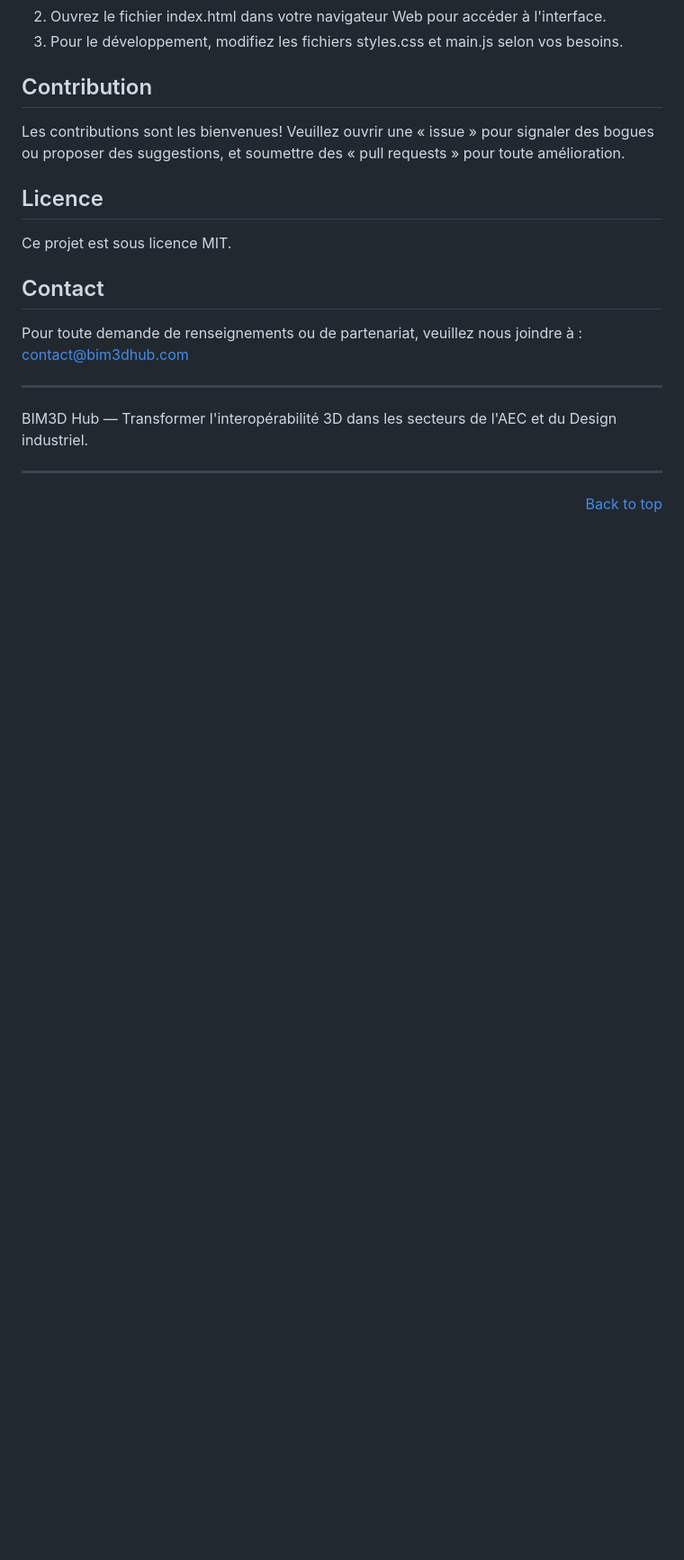
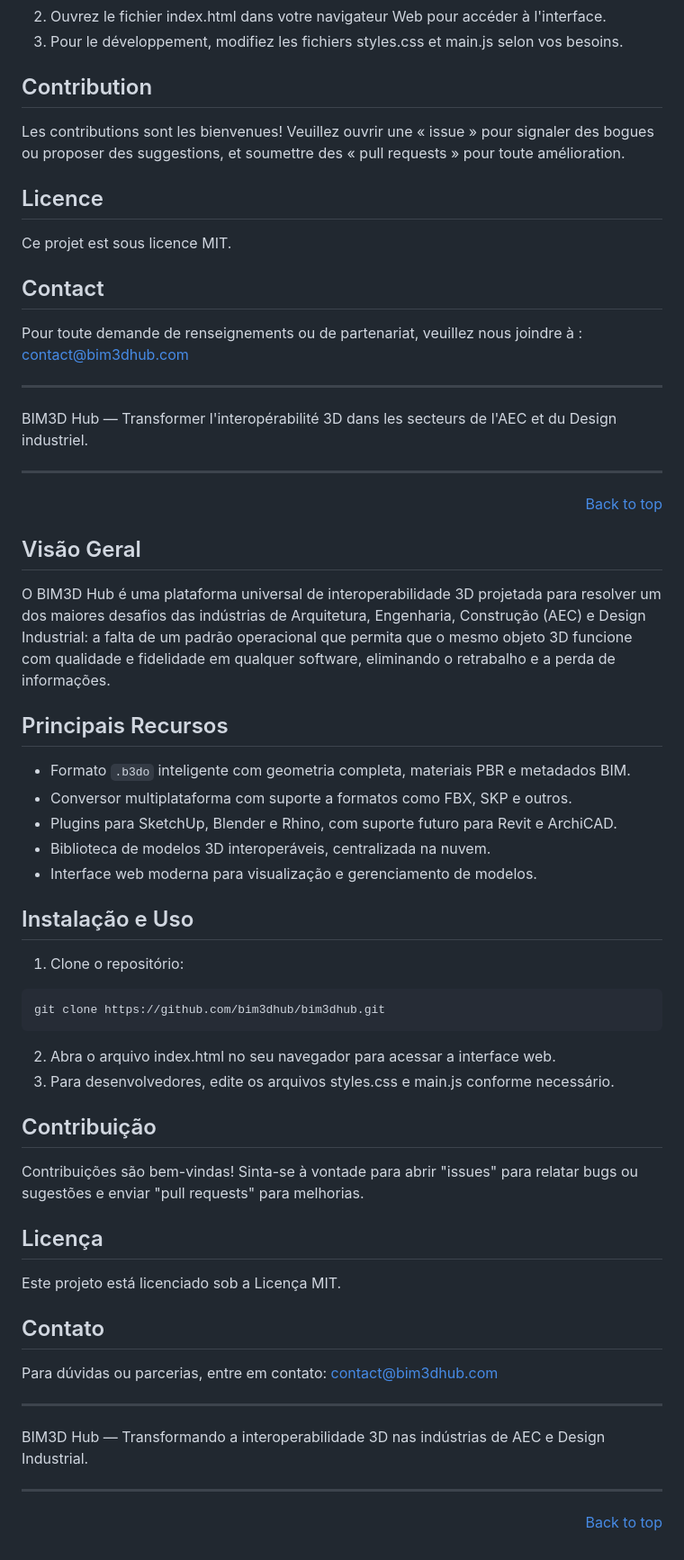
Before and after one commit to bim3dhub/bim3dhub, a Markdown page: README.md, the part around the change. Shown at 90% size. Rendered like a GitHub page; blank space fills up the shorter version.

````diff
--- a/README.md
+++ b/README.md
@@ -93,3 +93,45 @@ BIM3D Hub — Transformer l'interopérabilité 3D dans les secteurs de l'AEC et
 
 ---
 <p align="right"><a href="#top">Back to top</a></p>
+
+<a name="pt-br"></a>
+
+## Visão Geral
+
+O BIM3D Hub é uma plataforma universal de interoperabilidade 3D projetada para resolver um dos maiores desafios das indústrias de Arquitetura, Engenharia, Construção (AEC) e Design Industrial: a falta de um padrão operacional que permita que o mesmo objeto 3D funcione com qualidade e fidelidade em qualquer software, eliminando o retrabalho e a perda de informações.
+
+## Principais Recursos
+
+- Formato `.b3do` inteligente com geometria completa, materiais PBR e metadados BIM.
+- Conversor multiplataforma com suporte a formatos como FBX, SKP e outros.
+- Plugins para SketchUp, Blender e Rhino, com suporte futuro para Revit e ArchiCAD.
+- Biblioteca de modelos 3D interoperáveis, centralizada na nuvem.
+- Interface web moderna para visualização e gerenciamento de modelos.
+
+## Instalação e Uso
+
+1. Clone o repositório:
+```bash
+git clone https://github.com/bim3dhub/bim3dhub.git
+```
+2. Abra o arquivo index.html no seu navegador para acessar a interface web.
+3. Para desenvolvedores, edite os arquivos styles.css e main.js conforme necessário.
+
+## Contribuição
+
+Contribuições são bem-vindas! Sinta-se à vontade para abrir "issues" para relatar bugs ou sugestões e enviar "pull requests" para melhorias.
+
+## Licença
+
+Este projeto está licenciado sob a Licença MIT.
+
+## Contato
+
+Para dúvidas ou parcerias, entre em contato: contact@bim3dhub.com
+
+---
+
+BIM3D Hub — Transformando a interoperabilidade 3D nas indústrias de AEC e Design Industrial.
+
+---
+<p align="right"><a href="#top">Back to top</a></p>
````
